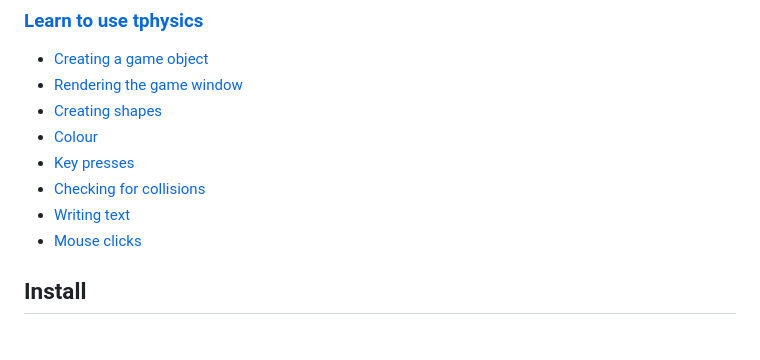
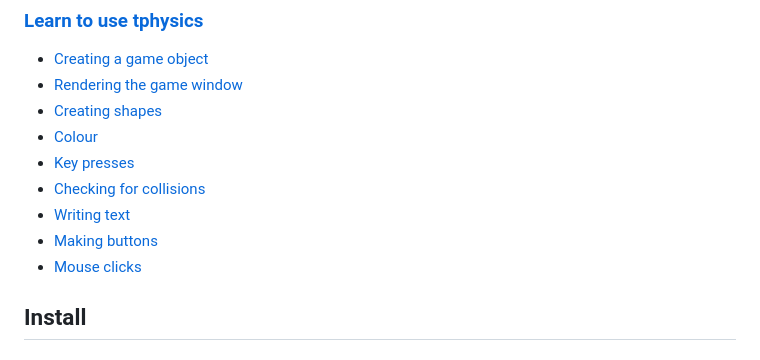
Before and after one commit to thebillington/tphysics, a Markdown page: README.md, the part around the change. Rendered like a GitHub page.

Commit message:
Update README contents

```diff
--- a/README.md
+++ b/README.md
@@ -40,6 +40,7 @@ tphysics is designed to bridge the gap from a blocky style environment and more
 * [Key presses](#detecting-key-presses)
 * [Checking for collisions](#collision-detection)
 * [Writing text](#writing-text)
+* [Making buttons](#making-buttons)
 * [Mouse clicks](#detecting-mouse-clicks)
 
 ## Install
```
